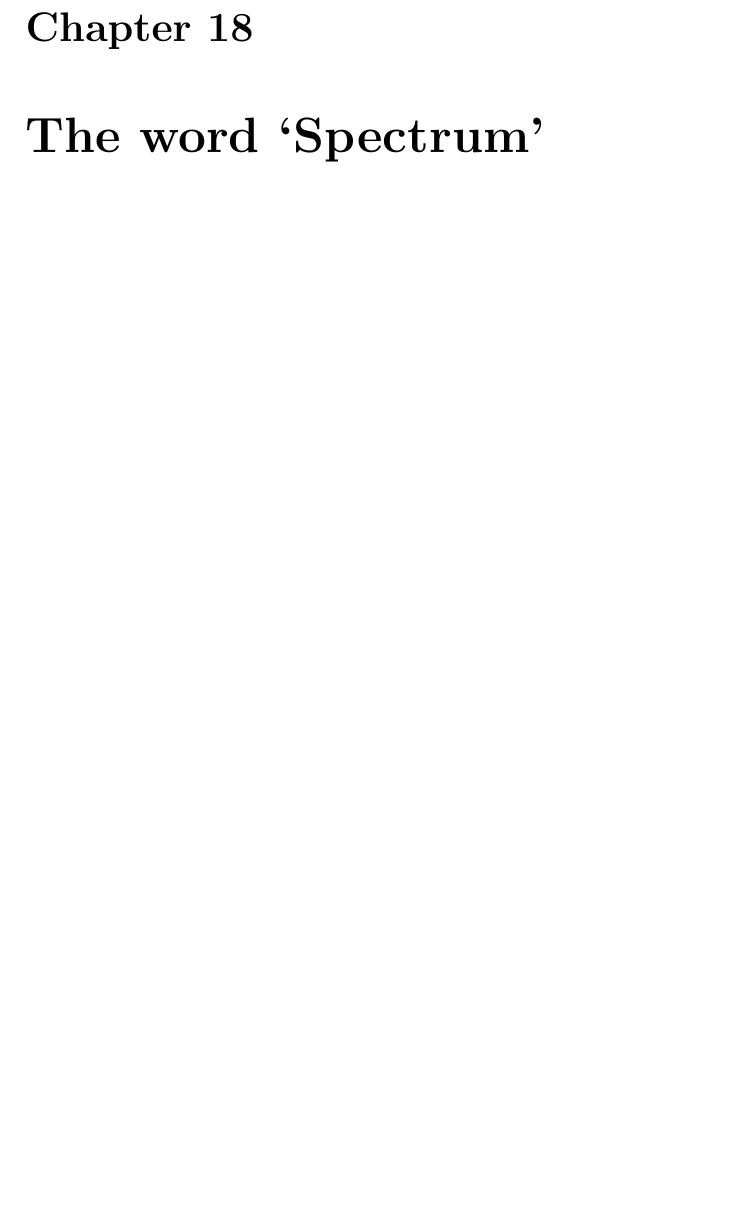
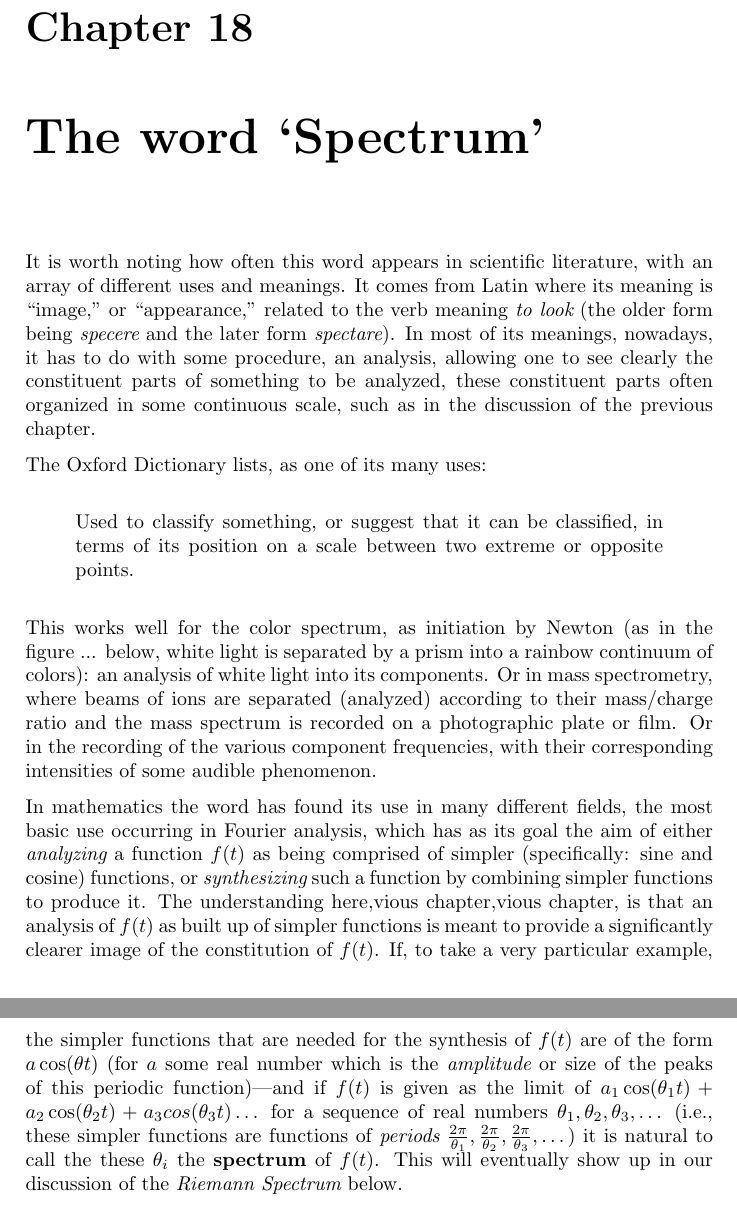
Before and after one commit to williamstein/rh, a LaTeX thesis (rh/rh.tex): part of page 62 of 127 before the commit and two parts of pages 62 and 63 of 128 after it, the two joined at a grey line, cut so that both start at the same text, the shorter picture padded with empty space. Compiled offline with pdfLaTeX.

Commit message:
auto-commit

```diff
--- a/rh/rh.tex
+++ b/rh/rh.tex
@@ -2229,6 +2229,22 @@ quality, so that you can fit your entire music collection on your
 mp3 player, instead of just a few of your favorite CD's.
 
 \chapter{ The word `Spectrum'}
+  It is worth noting how often this word appears in scientific literature, with an array of different uses and meanings.   It  comes from Latin where its meaning is ``image," or ``appearance," related to the verb meaning {\it to look} (the older form being  {\it specere} and the later form {\it spectare}).  In most of its meanings, nowadays, it has to do with some procedure, an analysis, allowing one to see clearly the  constituent parts of something to be analyzed, these constituent parts often organized in some continuous scale, such as in the discussion of the previous chapter.
+
+  The Oxford Dictionary lists, as one of its many uses:
+
+\begin{quote} Used to classify something, or suggest that it can be classified, in terms of its position on a scale between two extreme or opposite points.\end{quote}
+
+This works well for the color spectrum, as initiation by Newton (as in the figure ... below, white light is separated by a prism into a rainbow  continuum of colors): an analysis of white light into its components. Or in mass spectrometry, where
+ beams of ions are separated (analyzed) according to their
+mass/charge ratio and the mass spectrum is recorded on a photographic plate or film.  Or in the recording of the various component frequencies, with their  corresponding intensities of some audible phenomenon.
+
+ In mathematics the word  has found its use in many different fields, the most basic use occurring in Fourier analysis, which has as its goal the aim of either {\it analyzing}  a function $f(t)$ as being  comprised of simpler (specifically: sine and cosine) functions, or {\it synthesizing} such a function by combining simpler functions to produce it. The understanding here,vious chapter,vious chapter, is that  an analysis of $f(t)$ as built up of simpler functions is meant to provide a significantly clearer image of the constitution of $f(t)$.  If, to take a very particular example, the simpler functions  that are needed for the synthesis of $f(t)$ are of the form $a\cos(\theta t)$  (for $a$ some real number which is the {\it amplitude} or size of the peaks of this periodic function)---and  if $f(t)$ is given as the limit of $a_1\cos(\theta_1t) +  a_2\cos(\theta_2t) + a_3cos(\theta_3t) \dots$  for a sequence of real numbers $\theta_1, \theta_2,
+ \theta_3,
+ \dots$  (i.e., these simpler functions are functions of {\it periods} ${\frac{2\pi}{\theta_1}}, {\frac{2\pi}{\theta_2}}, {\frac{2\pi}{\theta_3}}, \dots$) it is natural to call the these $\theta_i$ the  {\bf spectrum} of $f(t)$.
+   This will eventually show up in our discussion of the {\it Riemann Spectrum} below.
+
+
  \chapter{Spectra and Trigonometric Sums \label{sec:trigsums}}
 
 As we saw in Chapter~\ref{sec:fourier1}, a pure tone can be represented by a periodic {\it sine wave}---a function of  time $f(t)$--- the equation of which might be:
```
Also changed, not shown: rh/rh.tex (16 more changed lines), 1 other file.
